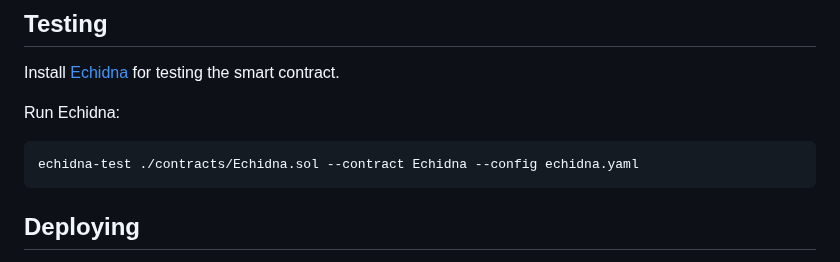
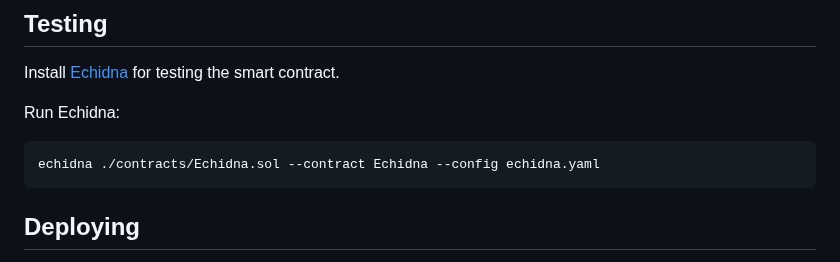
Before and after one commit to ardislu/file-hash-oracle, a Markdown page: README.md, the part around the change. GitHub-like rendering.

Commit message:
Use updated echidna executable name

````diff
--- a/README.md
+++ b/README.md
@@ -29,7 +29,7 @@ Install [Echidna](https://github.com/crytic/echidna) for testing the smart contr
 Run Echidna:
 
 ```
-echidna-test ./contracts/Echidna.sol --contract Echidna --config echidna.yaml
+echidna ./contracts/Echidna.sol --contract Echidna --config echidna.yaml
 ```
 
 ## Deploying
````
